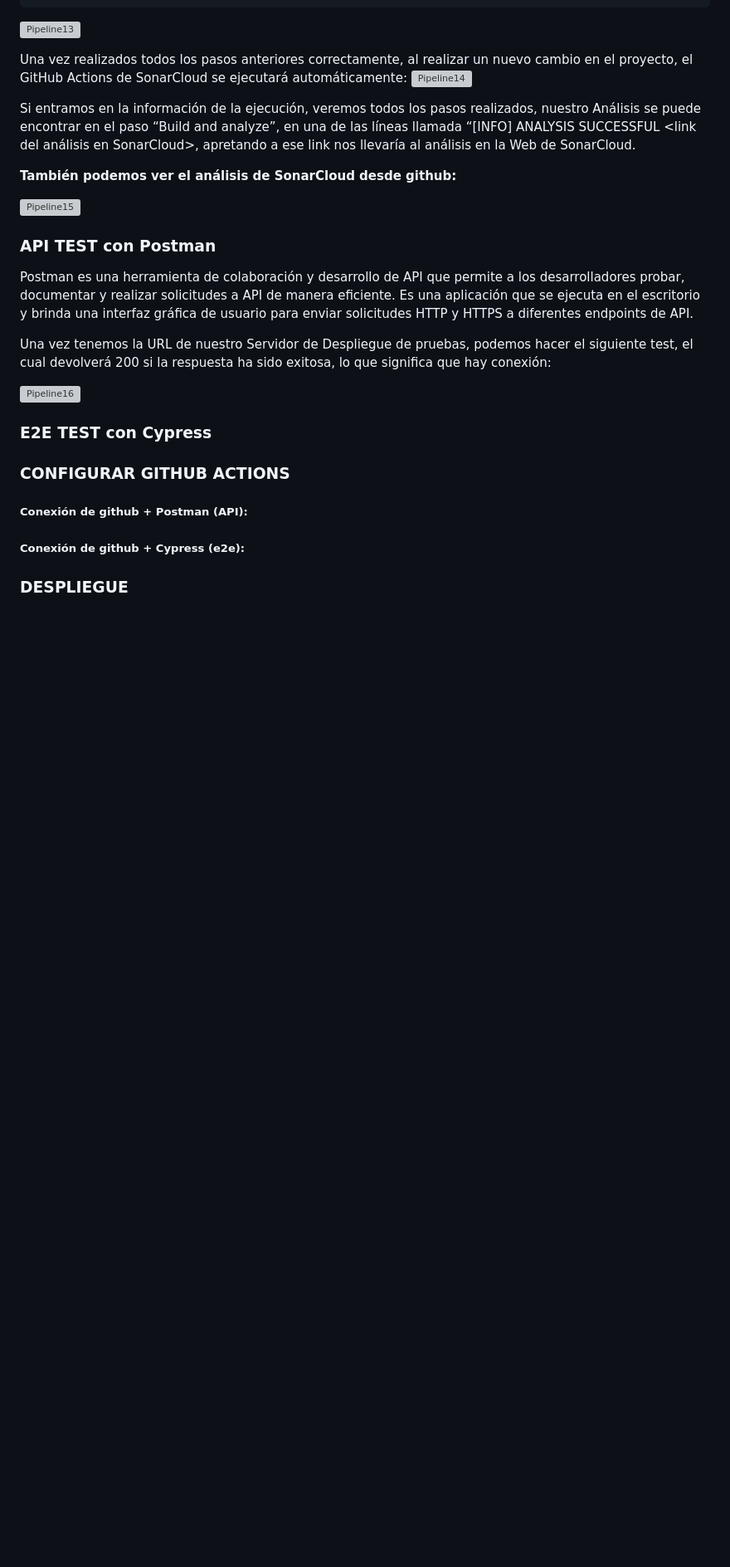
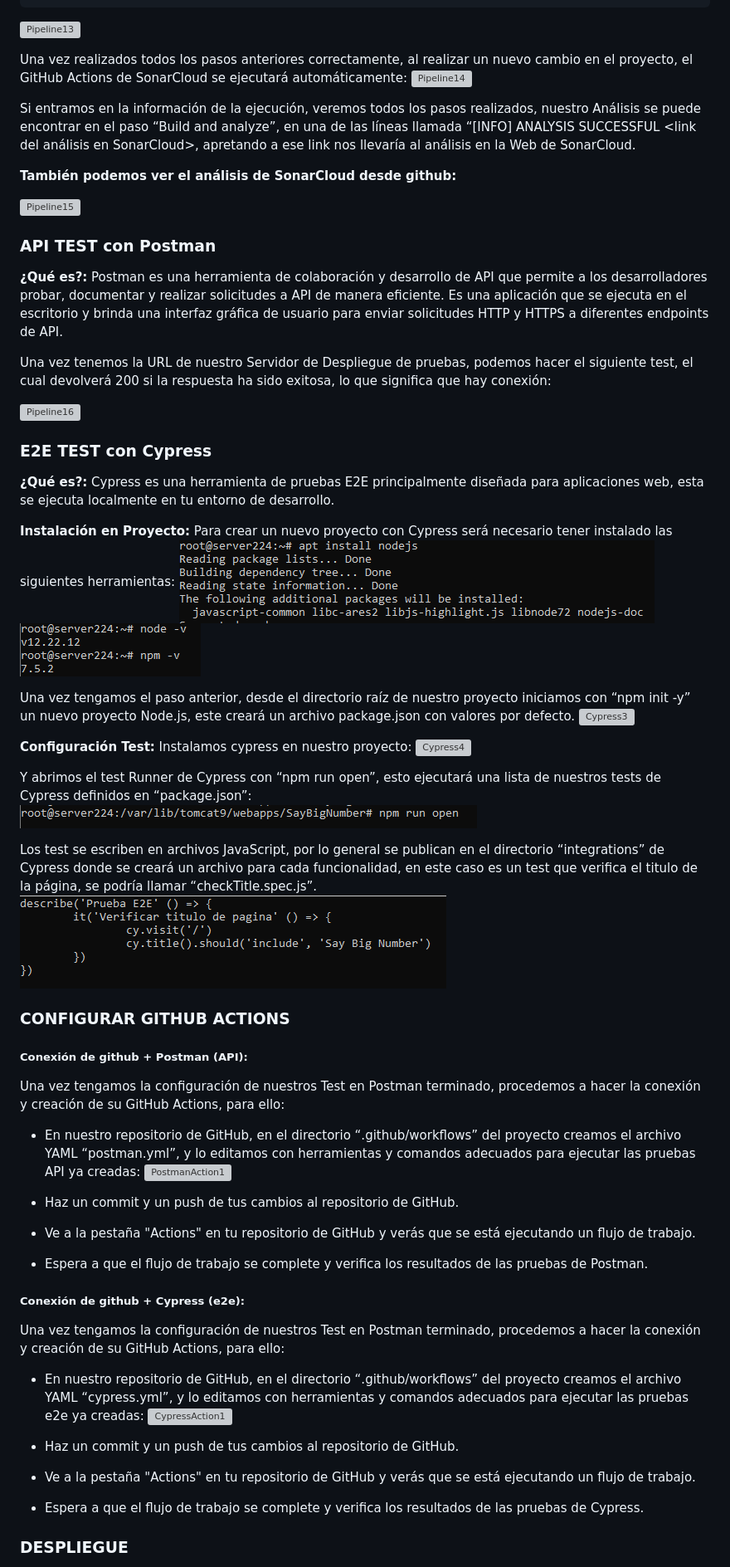
Before and after one commit to JuanmiBassa/SayBigNumbersService, a Markdown page: README.md, the part around one of its changes. Shown at 83% size. GitHub-like rendering; blank space fills up the shorter version; grey boxes are pictures that could not be loaded.

```diff
--- a/README.md
+++ b/README.md
@@ -241,18 +241,51 @@ Si entramos en la información de la ejecución, veremos todos los pasos realiza
 ![Pipeline15](docsImages/pipeline15.PNG)
 
 ### API TEST con Postman
-Postman es una herramienta de colaboración y desarrollo de API que permite a los desarrolladores probar, documentar y realizar solicitudes a API de manera eficiente. Es una aplicación que se ejecuta en el escritorio y brinda una interfaz gráfica de usuario para enviar solicitudes HTTP y HTTPS a diferentes endpoints de API.
+**¿Qué es?:** Postman es una herramienta de colaboración y desarrollo de API que permite a los desarrolladores probar, documentar y realizar solicitudes a API de manera eficiente. Es una aplicación que se ejecuta en el escritorio y brinda una interfaz gráfica de usuario para enviar solicitudes HTTP y HTTPS a diferentes endpoints de API.
 
 Una vez tenemos la URL de nuestro Servidor de Despliegue de pruebas, podemos hacer el siguiente test, el cual devolverá 200 si la respuesta ha sido exitosa, lo que significa que hay conexión:
 
 ![Pipeline16](docsImages/pipeline16.PNG)
 
 ### E2E TEST con Cypress
+**¿Qué es?:** Cypress es una herramienta de pruebas E2E principalmente diseñada para aplicaciones web, esta se ejecuta localmente en tu entorno de desarrollo.
+
+**Instalación en Proyecto:**
+Para crear un nuevo proyecto con Cypress será necesario tener instalado las siguientes herramientas:
+![Cypress1](docsImages/cypress1.PNG)
+![Cypress2](docsImages/cypress2.PNG)
+
+Una vez tengamos el paso anterior, desde el directorio raíz de nuestro proyecto iniciamos con “npm init -y” un nuevo proyecto Node.js, este creará un archivo package.json con valores por defecto.
+![Cypress3](docsImages/cypress3.PNG)
+
+**Configuración Test:**
+Instalamos cypress en nuestro proyecto:
+![Cypress4](docsImages/cypress4.PNG)
+
+Y abrimos el test Runner de Cypress con “npm run open”, esto ejecutará una lista de nuestros tests de Cypress definidos en “package.json”:
+![Cypress5](docsImages/cypress7.PNG)
+
+Los test se escriben en archivos JavaScript, por lo general se publican en el directorio “integrations” de Cypress donde se creará un archivo para cada funcionalidad, en este caso es un test que verifica el titulo de la página, se podría llamar “checkTitle.spec.js”.
+![Cypress6](docsImages/cypress8.PNG)
 
 ### CONFIGURAR GITHUB ACTIONS
 
 ##### Conexión de github + Postman (API):
+Una vez tengamos la configuración de nuestros Test en Postman terminado, procedemos a hacer la conexión y creación de su GitHub Actions, para ello:
+- En nuestro repositorio de GitHub, en el directorio “.github/workflows” del proyecto creamos el archivo YAML “postman.yml”, y lo editamos con herramientas y comandos adecuados para ejecutar las pruebas API ya creadas:
+![PostmanAction1](docsImages/postmanTest1.PNG)
+
+- Haz un commit y un push de tus cambios al repositorio de GitHub.
+- Ve a la pestaña "Actions" en tu repositorio de GitHub y verás que se está ejecutando un flujo de trabajo.
+- Espera a que el flujo de trabajo se complete y verifica los resultados de las pruebas de Postman.
 
 ##### Conexión de github + Cypress (e2e):
+Una vez tengamos la configuración de nuestros Test en Postman terminado, procedemos a hacer la conexión y creación de su GitHub Actions, para ello:
+- En nuestro repositorio de GitHub, en el directorio “.github/workflows” del proyecto creamos el archivo YAML “cypress.yml”, y lo editamos con herramientas y comandos adecuados para ejecutar las pruebas e2e ya creadas:
+![CypressAction1](docsImages/actionCypress1.PNG)
+
+- Haz un commit y un push de tus cambios al repositorio de GitHub.
+- Ve a la pestaña "Actions" en tu repositorio de GitHub y verás que se está ejecutando un flujo de trabajo.
+- Espera a que el flujo de trabajo se complete y verifica los resultados de las pruebas de Cypress.
 
 ### DESPLIEGUE
```
Also changed, not shown: other parts of README.md (+7 -0 lines).
